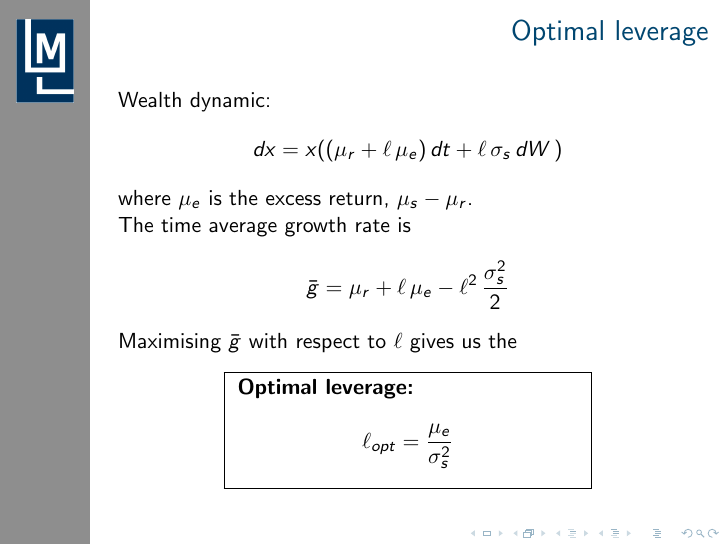
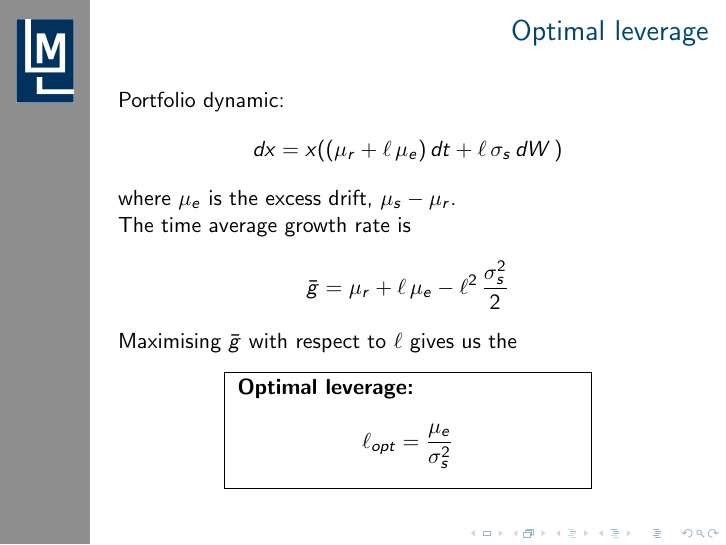
Before and after one commit to LMLhub/EE_presentations, LaTeX slides (20260326-02-01/main.tex): page 6 of 8. The pictures show the PDF file 20260326-02-01/main.pdf that the author committed with the source.

Commit message:
slides updated

```diff
--- a/20260326-02-01/main.tex
+++ b/20260326-02-01/main.tex
@@ -85,11 +85,11 @@ with drift, $\mu$, and volatility, $\sigma$.
 
 \frame{
 \frametitle{Optimal leverage}
-  Wealth dynamic:
+  Portfolio dynamic:
   \be
     dx = x((\mu_r + \ell \,\mu_e )\, dt + \ell \, \sigma_s \, dW\,)
   \ee
-  where  $\mu_e$ is the excess return, $\mu_s - \mu_r$.
+  where  $\mu_e$ is the excess drift, $\mu_s - \mu_r$.
 
   The time average growth rate is
   \be
```
Also changed, not shown: 20260326-02-01/main.pdf.
